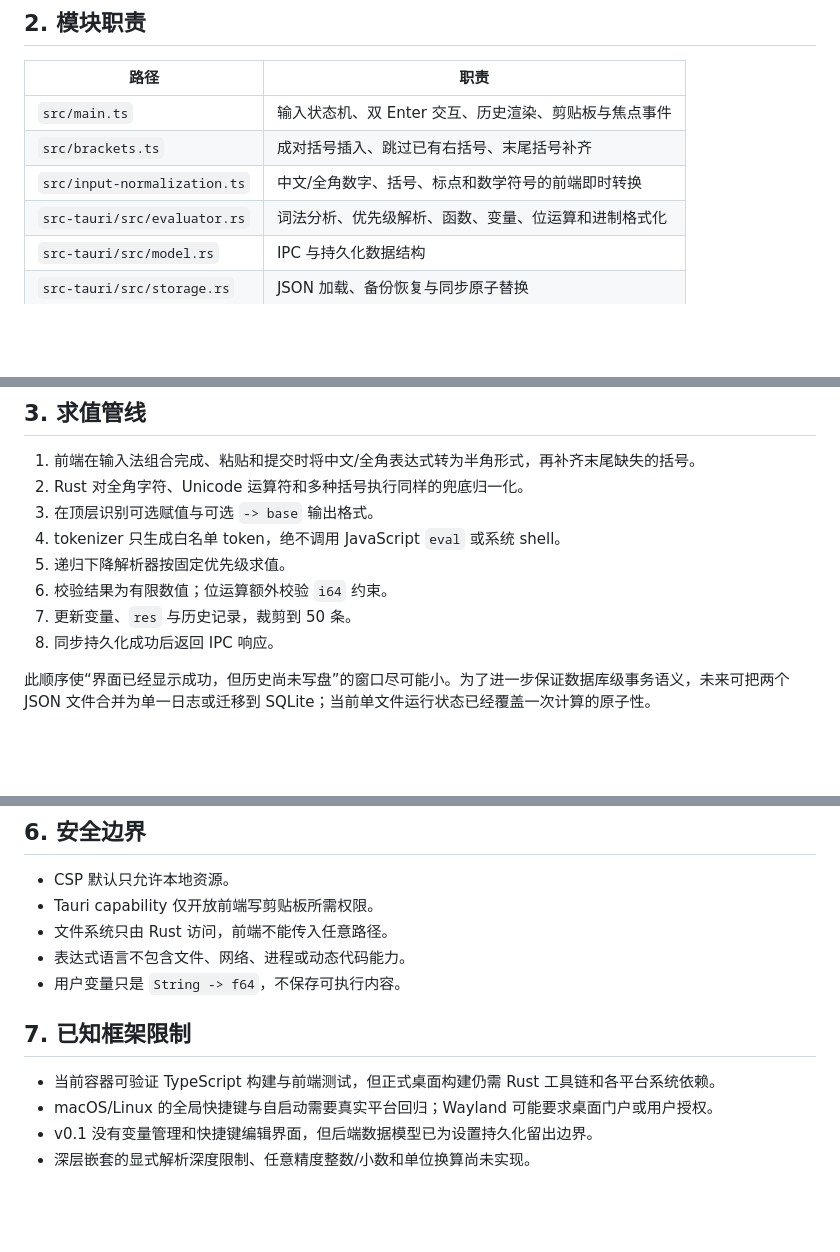
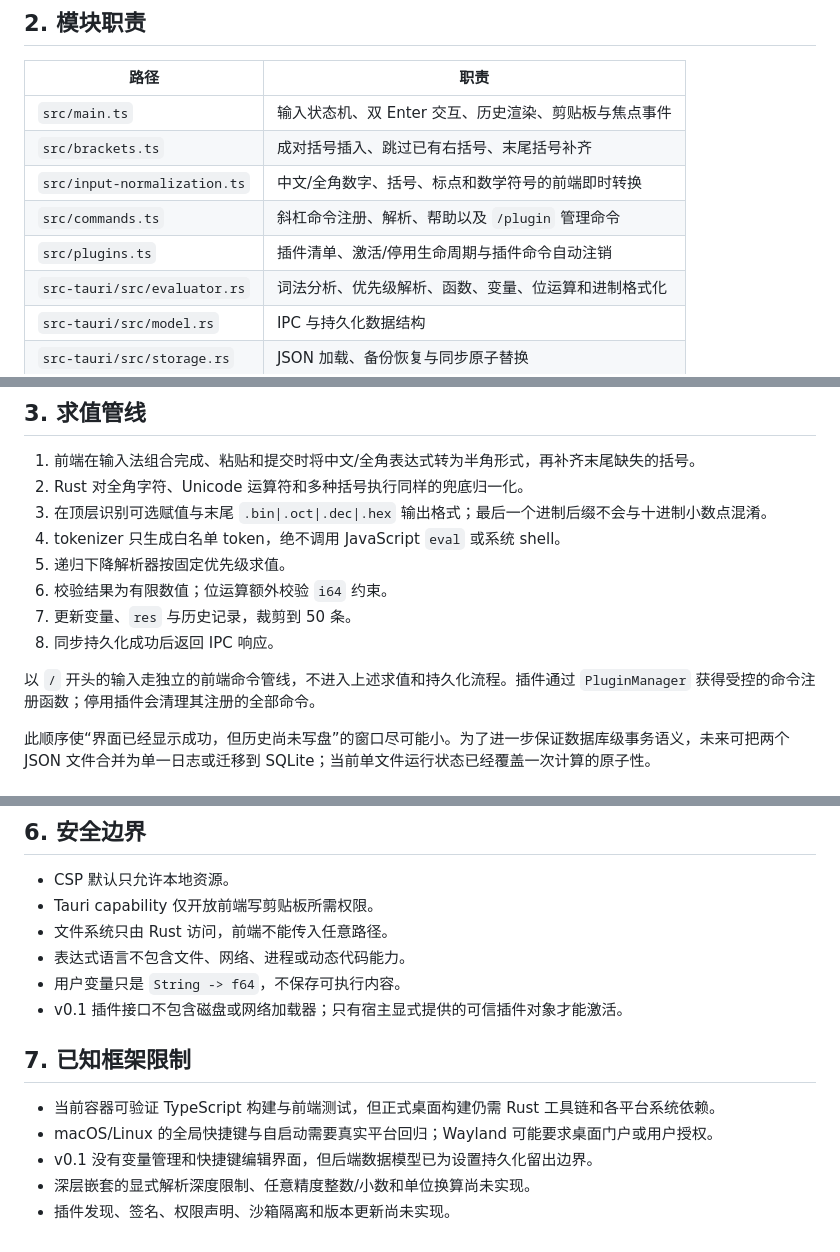
Before and after one commit to YKZStudio/QuickCalc, a Markdown page: docs/ARCHITECTURE.md, 3 parts joined by grey strips. Drawn GitHub-style; blank space fills up the shorter version.

Commit message:
Document command and plugin architecture

```diff
--- a/docs/ARCHITECTURE.md
+++ b/docs/ARCHITECTURE.md
@@ -21,6 +21,8 @@ flowchart TD
 | `src/main.ts` | 输入状态机、双 Enter 交互、历史渲染、剪贴板与焦点事件 |
 | `src/brackets.ts` | 成对括号插入、跳过已有右括号、末尾括号补齐 |
 | `src/input-normalization.ts` | 中文/全角数字、括号、标点和数学符号的前端即时转换 |
+| `src/commands.ts` | 斜杠命令注册、解析、帮助以及 `/plugin` 管理命令 |
+| `src/plugins.ts` | 插件清单、激活/停用生命周期与插件命令自动注销 |
 | `src-tauri/src/evaluator.rs` | 词法分析、优先级解析、函数、变量、位运算和进制格式化 |
 | `src-tauri/src/model.rs` | IPC 与持久化数据结构 |
 | `src-tauri/src/storage.rs` | JSON 加载、备份恢复与同步原子替换 |
@@ -32,12 +34,14 @@ flowchart TD
 
 1. 前端在输入法组合完成、粘贴和提交时将中文/全角表达式转为半角形式，再补齐末尾缺失的括号。
 2. Rust 对全角字符、Unicode 运算符和多种括号执行同样的兜底归一化。
-3. 在顶层识别可选赋值与可选 `-> base` 输出格式。
+3. 在顶层识别可选赋值与末尾 `.bin|.oct|.dec|.hex` 输出格式；最后一个进制后缀不会与十进制小数点混淆。
 4. tokenizer 只生成白名单 token，绝不调用 JavaScript `eval` 或系统 shell。
 5. 递归下降解析器按固定优先级求值。
 6. 校验结果为有限数值；位运算额外校验 `i64` 约束。
 7. 更新变量、`res` 与历史记录，裁剪到 50 条。
 8. 同步持久化成功后返回 IPC 响应。
+
+以 `/` 开头的输入走独立的前端命令管线，不进入上述求值和持久化流程。插件通过 `PluginManager` 获得受控的命令注册函数；停用插件会清理其注册的全部命令。
 
 此顺序使“界面已经显示成功，但历史尚未写盘”的窗口尽可能小。为了进一步保证数据库级事务语义，未来可把两个 JSON 文件合并为单一日志或迁移到 SQLite；当前单文件运行状态已经覆盖一次计算的原子性。
 
@@ -79,6 +83,7 @@ Tauri 通过 bundle identifier `com.ykzstudio.quickcalc` 解析平台应用数
 - 文件系统只由 Rust 访问，前端不能传入任意路径。
 - 表达式语言不包含文件、网络、进程或动态代码能力。
 - 用户变量只是 `String -> f64`，不保存可执行内容。
+- v0.1 插件接口不包含磁盘或网络加载器；只有宿主显式提供的可信插件对象才能激活。
 
 ## 7. 已知框架限制
 
@@ -86,3 +91,4 @@ Tauri 通过 bundle identifier `com.ykzstudio.quickcalc` 解析平台应用数
 - macOS/Linux 的全局快捷键与自启动需要真实平台回归；Wayland 可能要求桌面门户或用户授权。
 - v0.1 没有变量管理和快捷键编辑界面，但后端数据模型已为设置持久化留出边界。
 - 深层嵌套的显式解析深度限制、任意精度整数/小数和单位换算尚未实现。
+- 插件发现、签名、权限声明、沙箱隔离和版本更新尚未实现。
```
